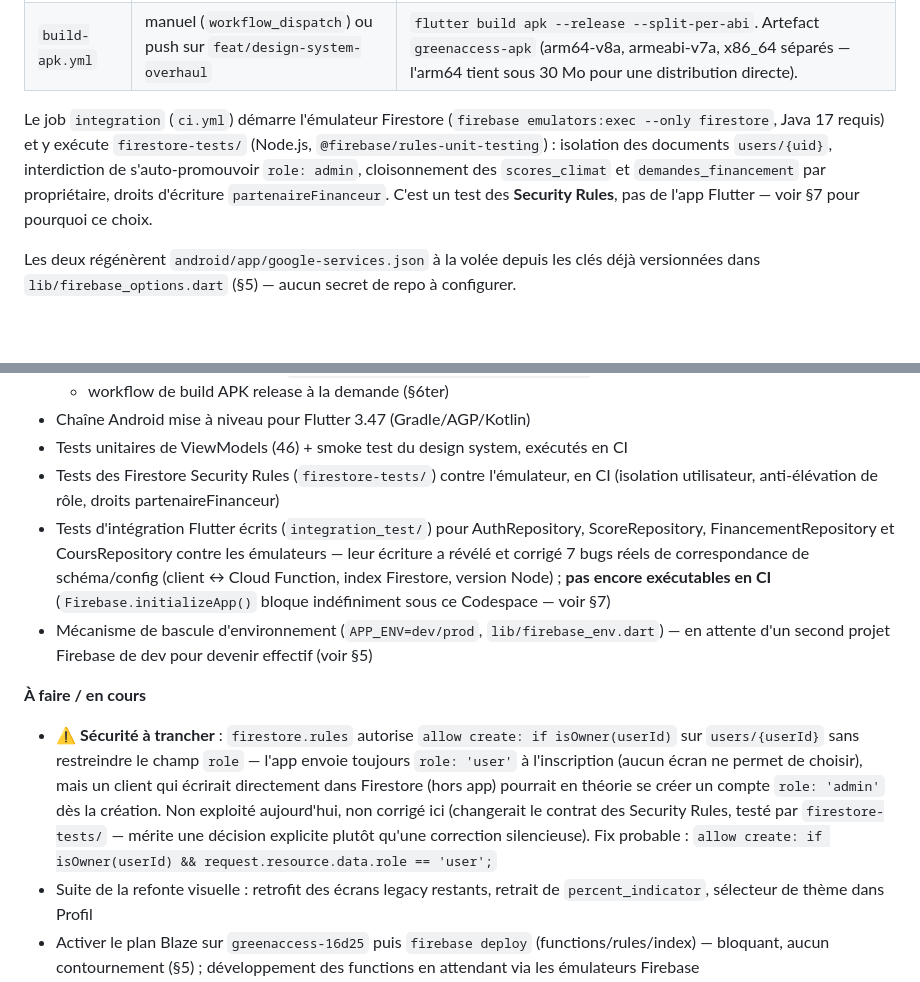
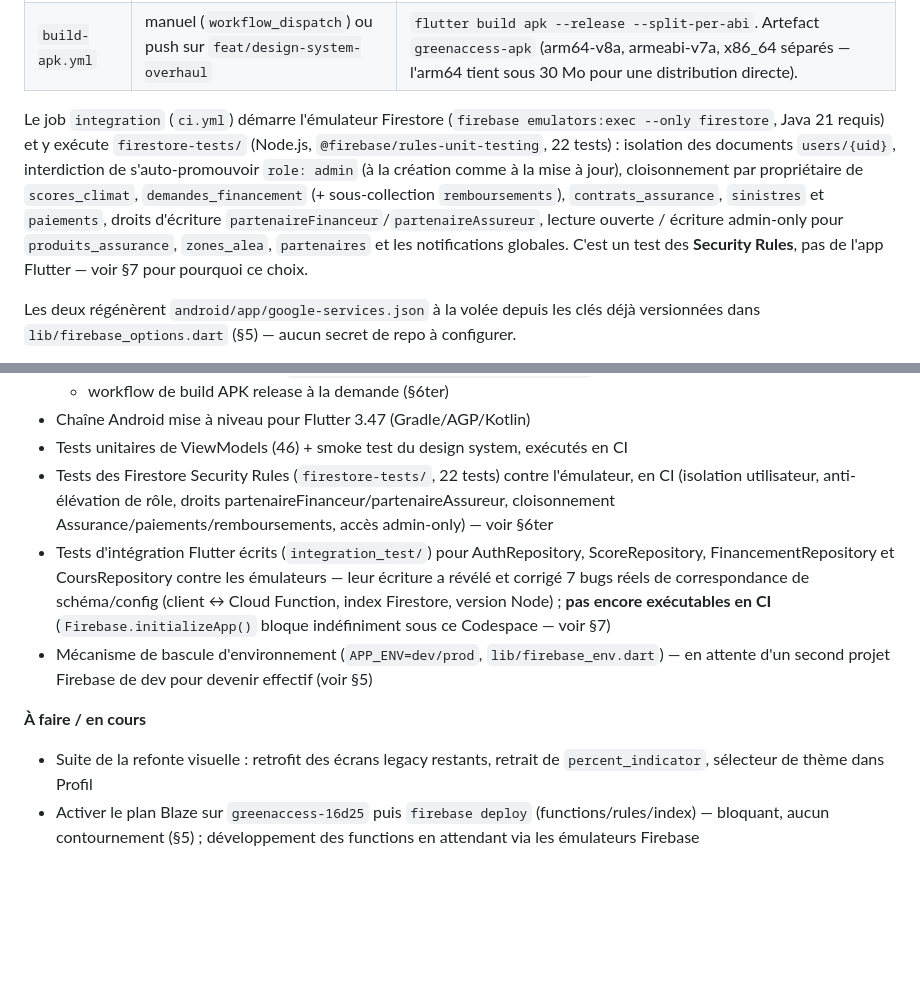
Before and after one commit to Leandre-oloke/appli-greenaccess, a Markdown page: README.md, 2 parts joined by grey strips. Rendered like a GitHub page; blank space fills up the shorter version.

Commit message:
docs: documente J2.7-J2.8 (couverture Assurance/paiements, fix auto-élévation)
Co-Authored-By: Claude Sonnet 5 <noreply@anthropic.com>

```diff
--- a/README.md
+++ b/README.md
@@ -255,11 +255,14 @@ Deux workflows dans `.github/workflows/` (Java 17 ou 21 selon le job, cache pub
 | `build-apk.yml` | manuel (`workflow_dispatch`) ou push sur `feat/design-system-overhaul` | `flutter build apk --release --split-per-abi`. Artefact `greenaccess-apk` (arm64-v8a, armeabi-v7a, x86_64 séparés — l'arm64 tient sous 30 Mo pour une distribution directe). |
 
 Le job `integration` (`ci.yml`) démarre l'émulateur Firestore (`firebase emulators:exec
---only firestore`, Java 17 requis) et y exécute `firestore-tests/` (Node.js,
-`@firebase/rules-unit-testing`) : isolation des documents `users/{uid}`, interdiction de
-s'auto-promouvoir `role: admin`, cloisonnement des `scores_climat` et `demandes_financement`
-par propriétaire, droits d'écriture `partenaireFinanceur`. C'est un test des **Security
-Rules**, pas de l'app Flutter — voir §7 pour pourquoi ce choix.
+--only firestore`, Java 21 requis) et y exécute `firestore-tests/` (Node.js,
+`@firebase/rules-unit-testing`, 22 tests) : isolation des documents `users/{uid}`,
+interdiction de s'auto-promouvoir `role: admin` (à la création comme à la mise à jour),
+cloisonnement par propriétaire de `scores_climat`, `demandes_financement` (+ sous-collection
+`remboursements`), `contrats_assurance`, `sinistres` et `paiements`, droits d'écriture
+`partenaireFinanceur`/`partenaireAssureur`, lecture ouverte / écriture admin-only pour
+`produits_assurance`, `zones_alea`, `partenaires` et les notifications globales. C'est un
+test des **Security Rules**, pas de l'app Flutter — voir §7 pour pourquoi ce choix.
 
 Les deux régénèrent `android/app/google-services.json` à la volée depuis les clés déjà
 versionnées dans `lib/firebase_options.dart` (§5) — aucun secret de repo à configurer.
@@ -395,8 +398,9 @@ seulement en local) :
   + workflow de build APK release à la demande (§6ter)
 - Chaîne Android mise à niveau pour Flutter 3.47 (Gradle/AGP/Kotlin)
 - Tests unitaires de ViewModels (46) + smoke test du design system, exécutés en CI
-- Tests des Firestore Security Rules (`firestore-tests/`) contre l'émulateur, en CI
-  (isolation utilisateur, anti-élévation de rôle, droits partenaireFinanceur)
+- Tests des Firestore Security Rules (`firestore-tests/`, 22 tests) contre l'émulateur, en CI
+  (isolation utilisateur, anti-élévation de rôle, droits partenaireFinanceur/partenaireAssureur,
+  cloisonnement Assurance/paiements/remboursements, accès admin-only) — voir §6ter
 - Tests d'intégration Flutter écrits (`integration_test/`) pour AuthRepository,
   ScoreRepository, FinancementRepository et CoursRepository contre les émulateurs — leur
   écriture a révélé et corrigé 7 bugs réels de correspondance de schéma/config (client ↔
@@ -407,13 +411,6 @@ seulement en local) :
 
 **À faire / en cours**
 
-- ⚠️ **Sécurité à trancher** : `firestore.rules` autorise `allow create: if isOwner(userId)`
-  sur `users/{userId}` sans restreindre le champ `role` — l'app envoie toujours `role: 'user'`
-  à l'inscription (aucun écran ne permet de choisir), mais un client qui écrirait directement
-  dans Firestore (hors app) pourrait en théorie se créer un compte `role: 'admin'` dès la
-  création. Non exploité aujourd'hui, non corrigé ici (changerait le contrat des Security
-  Rules, testé par `firestore-tests/` — mérite une décision explicite plutôt qu'une correction
-  silencieuse). Fix probable : `allow create: if isOwner(userId) && request.resource.data.role == 'user';`
 - Suite de la refonte visuelle : retrofit des écrans legacy restants, retrait de
   `percent_indicator`, sélecteur de thème dans Profil
 - Activer le plan Blaze sur `greenaccess-16d25` puis `firebase deploy` (functions/rules/index)
```
